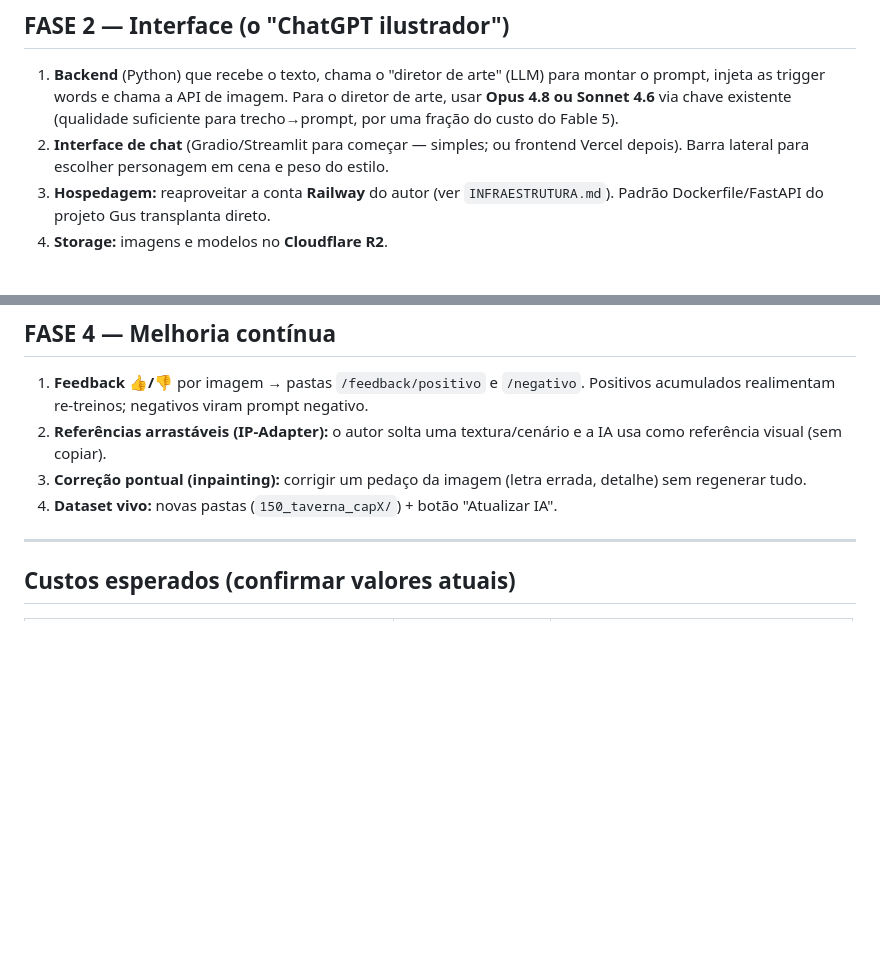
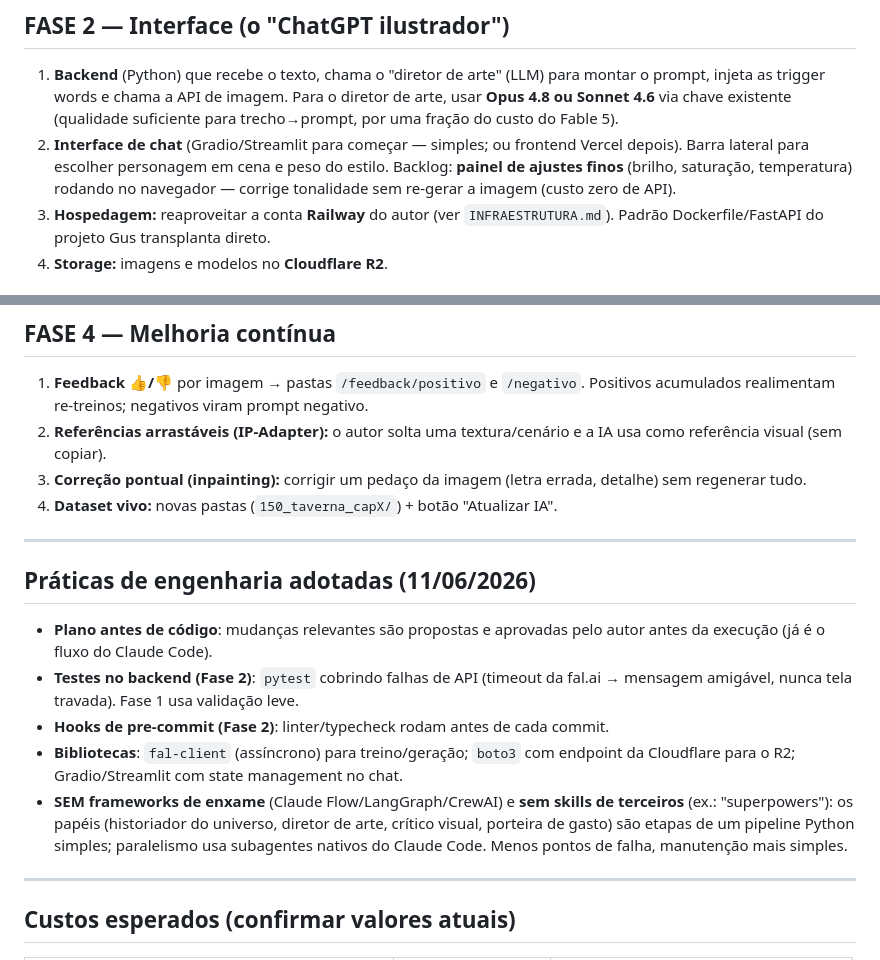
Before and after one commit to Gustpbbr/IALivro, a Markdown page: PLANO.md, 2 parts joined by grey strips. GitHub-like rendering; blank space fills up the shorter version.

Commit message:
Registra práticas de engenharia adotadas e backlog do painel de ajustes
Decisões a partir da análise crítica dos materiais trazidos pelo autor:
- Adotado: pytest no backend, hooks de pre-commit, fal-client async, boto3/R2,
  painel de ajustes finos no navegador (Fase 2)
- Recusado: frameworks de enxame (Claude Flow/LangGraph/CrewAI) e skills de
  terceiros — papéis viram etapas de pipeline simples + subagentes nativos

https://claude.ai/code/session_01MS496wrQn7muxwXBqdbTwU

```diff
--- a/PLANO.md
+++ b/PLANO.md
@@ -91,6 +91,8 @@ consistência, gastando ~US$ 10. Sem construir app ainda.
    suficiente para trecho→prompt, por uma fração do custo do Fable 5).
 2. **Interface de chat** (Gradio/Streamlit para começar — simples; ou frontend
    Vercel depois). Barra lateral para escolher personagem em cena e peso do estilo.
+   Backlog: **painel de ajustes finos** (brilho, saturação, temperatura) rodando no
+   navegador — corrige tonalidade sem re-gerar a imagem (custo zero de API).
 3. **Hospedagem:** reaproveitar a conta **Railway** do autor (ver `INFRAESTRUTURA.md`).
    Padrão Dockerfile/FastAPI do projeto Gus transplanta direto.
 4. **Storage:** imagens e modelos no **Cloudflare R2**.
@@ -119,6 +121,23 @@ consistência, gastando ~US$ 10. Sem construir app ainda.
 3. **Correção pontual (inpainting):** corrigir um pedaço da imagem (letra errada,
    detalhe) sem regenerar tudo.
 4. **Dataset vivo:** novas pastas (`150_taverna_capX/`) + botão "Atualizar IA".
+
+---
+
+## Práticas de engenharia adotadas (11/06/2026)
+
+- **Plano antes de código**: mudanças relevantes são propostas e aprovadas pelo
+  autor antes da execução (já é o fluxo do Claude Code).
+- **Testes no backend (Fase 2)**: `pytest` cobrindo falhas de API (timeout da
+  fal.ai → mensagem amigável, nunca tela travada). Fase 1 usa validação leve.
+- **Hooks de pre-commit (Fase 2)**: linter/typecheck rodam antes de cada commit.
+- **Bibliotecas**: `fal-client` (assíncrono) para treino/geração; `boto3` com
+  endpoint da Cloudflare para o R2; Gradio/Streamlit com state management no chat.
+- **SEM frameworks de enxame** (Claude Flow/LangGraph/CrewAI) e **sem skills de
+  terceiros** (ex.: "superpowers"): os papéis (historiador do universo, diretor de
+  arte, crítico visual, porteira de gasto) são etapas de um pipeline Python simples;
+  paralelismo usa subagentes nativos do Claude Code. Menos pontos de falha,
+  manutenção mais simples.
 
 ---
 
```
